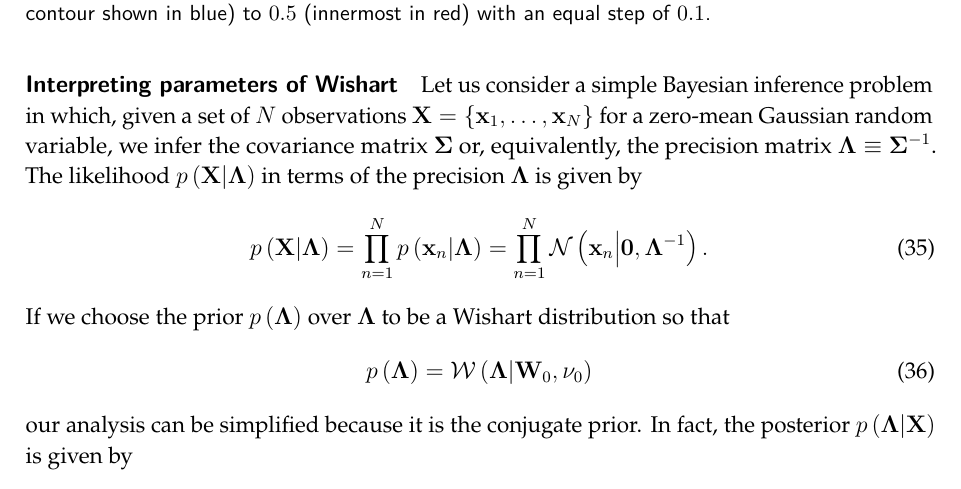
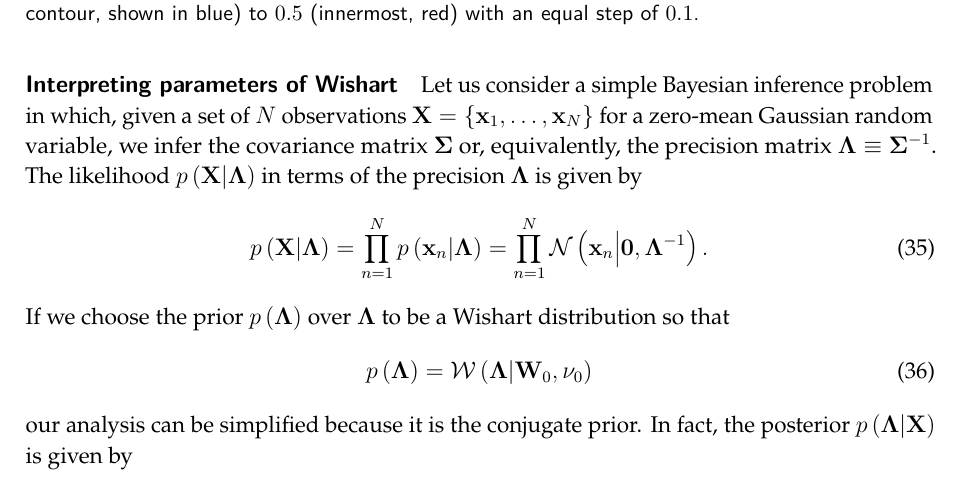
Before and after one commit to yousuketakada/prml_errata, a LaTeX document (prml_errata.tex): part of page 10 of 50, cut so that both start at the same text. Compiled offline with pdfLaTeX.

Commit message:
Edit caption of Gaussian-gamma plot

```diff
--- a/prml_errata.tex
+++ b/prml_errata.tex
@@ -723,8 +723,8 @@ Figure~\ref{fig:gaussian_gamma_contour_and_surface}.
 \vspace{-1em}
 \caption{Contour and surface plots of the Gaussian-gamma (normal-gamma) distribution~(2.154)
 where $\mu_0 = 0$, $\beta = 2$, $a = 5$, and $b = 6$.
-Contours are plotted at densities from $0.1$ (the outermost contour shown in blue) to
-$0.5$ (innermost in red) with an equal step of $0.1$.}
+Contours are plotted at densities from $0.1$ (the outermost contour, shown in blue) to
+$0.5$ (innermost, red) with an equal step of $0.1$.}
 \label{fig:gaussian_gamma_contour_and_surface}
 \end{figure}
 
```
